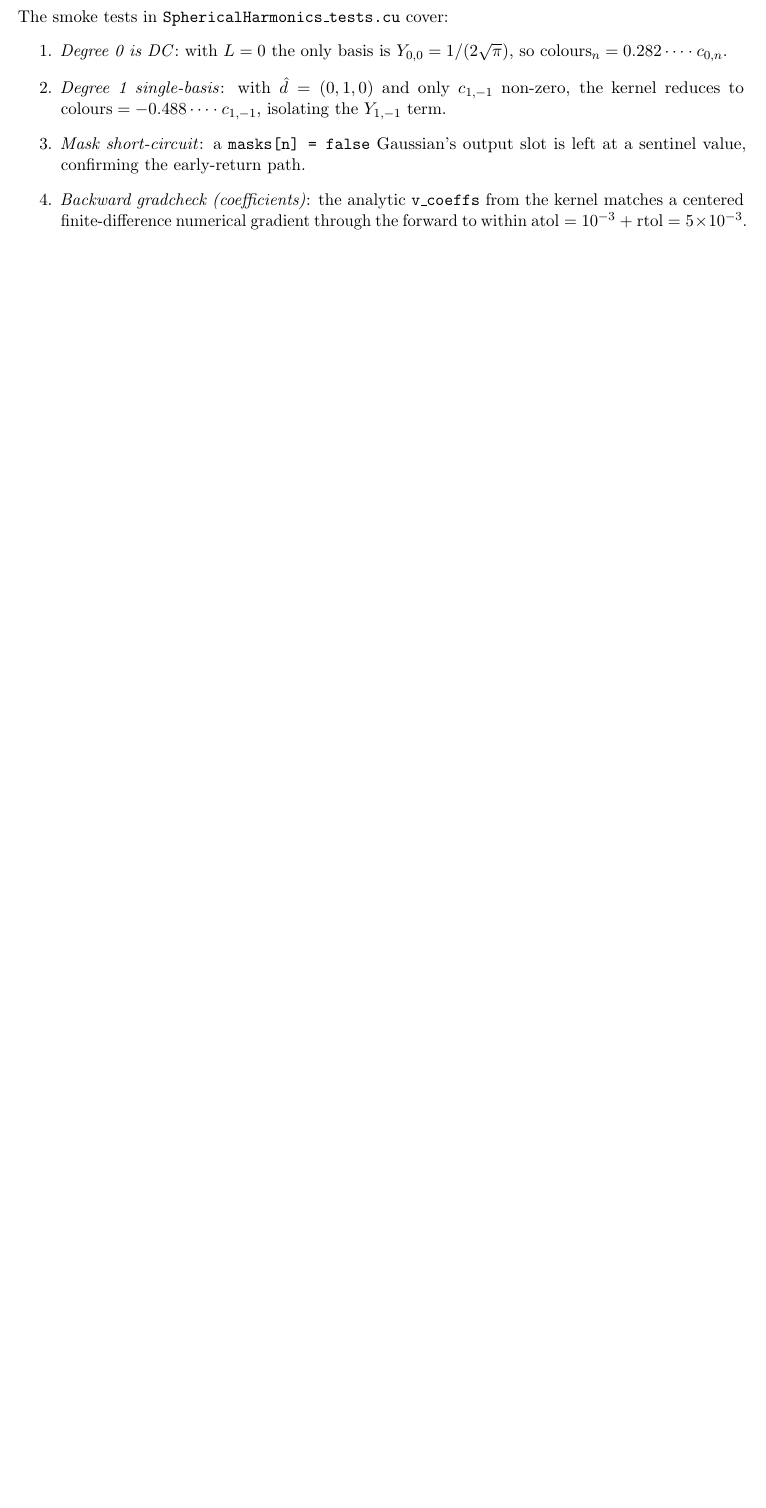
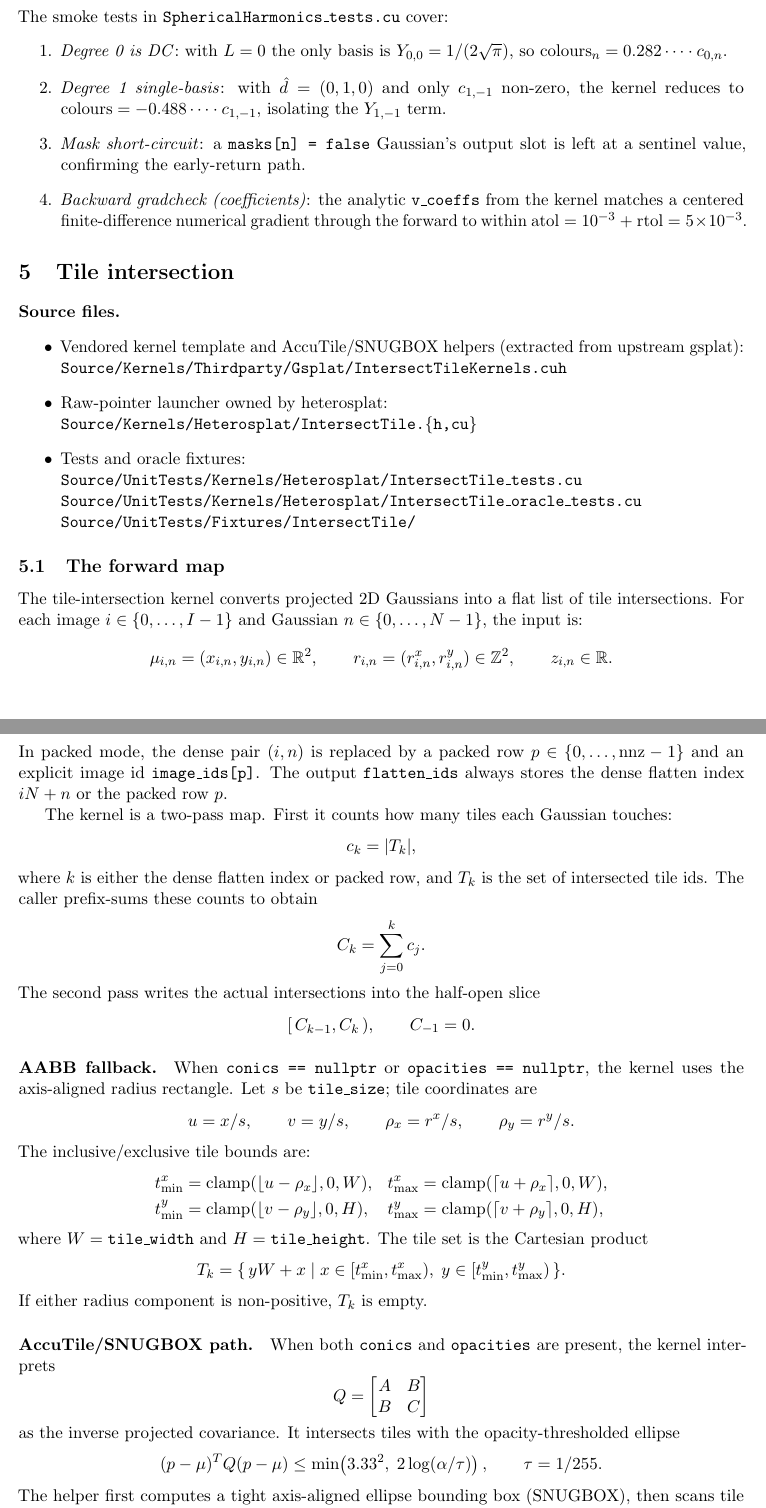
Before and after one commit to ernestyalumni/heterosplat, a LaTeX document (Documents/LaTeX/KernelMathematics.tex): part of page 9 of 9 before the commit and two parts of pages 9 and 10 of 11 after it, the two joined at a grey line, cut so that both start at the same text, the shorter picture padded with empty space. Compiled offline with pdfLaTeX.

Commit message:
Document intersect tile phase progress

```diff
--- a/Documents/LaTeX/KernelMathematics.tex
+++ b/Documents/LaTeX/KernelMathematics.tex
@@ -603,3 +603,98 @@ The smoke tests in \texttt{SphericalHarmonics\_tests.cu} cover:
   $\text{atol} = 10^{-3}$ + $\text{rtol} = 5 \times 10^{-3}$.
 \end{enumerate}
 
+\section{Tile intersection}
+\label{sec:intersect-tile}
+
+\paragraph{Source files.}
+\begin{itemize}
+  \item Vendored kernel template and AccuTile/SNUGBOX helpers
+  (extracted from upstream gsplat):\\
+  \texttt{Source/Kernels/Thirdparty/Gsplat/IntersectTileKernels.cuh}
+  \item Raw-pointer launcher owned by heterosplat:\\
+  \texttt{Source/Kernels/Heterosplat/IntersectTile.\{h,cu\}}
+  \item Tests and oracle fixtures:\\
+  \texttt{Source/UnitTests/Kernels/Heterosplat/IntersectTile\_tests.cu}\\
+  \texttt{Source/UnitTests/Kernels/Heterosplat/IntersectTile\_oracle\_tests.cu}\\
+  \texttt{Source/UnitTests/Fixtures/IntersectTile/}
+\end{itemize}
+
+\subsection{The forward map}
+
+The tile-intersection kernel converts projected 2D Gaussians into a
+flat list of tile intersections. For each image $i \in \{0,\dots,I-1\}$
+and Gaussian $n \in \{0,\dots,N-1\}$, the input is:
+\[
+  \mu_{i,n} = (x_{i,n}, y_{i,n}) \in \R^{2}, \qquad
+  r_{i,n} = (r^x_{i,n}, r^y_{i,n}) \in \mathbb{Z}^{2}, \qquad
+  z_{i,n} \in \R.
+\]
+In packed mode, the dense pair $(i,n)$ is replaced by a packed row
+$p \in \{0,\dots,\mathrm{nnz}-1\}$ and an explicit image id
+\texttt{image\_ids[p]}. The output \texttt{flatten\_ids} always stores
+the dense flatten index $iN+n$ or the packed row $p$.
+
+The kernel is a two-pass map. First it counts how many tiles each
+Gaussian touches:
+\[
+  c_k = \lvert T_k \rvert,
+\]
+where $k$ is either the dense flatten index or packed row, and $T_k$
+is the set of intersected tile ids. The caller prefix-sums these
+counts to obtain
+\[
+  C_k = \sum_{j=0}^{k} c_j.
+\]
+The second pass writes the actual intersections into the half-open
+slice
+\[
+  [\, C_{k-1}, C_k \,),
+  \qquad C_{-1} = 0.
+\]
+
+\paragraph{AABB fallback.}
+When \texttt{conics == nullptr} or \texttt{opacities == nullptr}, the
+kernel uses the axis-aligned radius rectangle. Let $s$ be
+\texttt{tile\_size}; tile coordinates are
+\[
+  u = x/s, \qquad v = y/s, \qquad
+  \rho_x = r^x/s, \qquad \rho_y = r^y/s.
+\]
+The inclusive/exclusive tile bounds are:
+\[
+\begin{aligned}
+  t^x_{\min} &= \operatorname{clamp}(\lfloor u-\rho_x \rfloor, 0, W), &
+  t^x_{\max} &= \operatorname{clamp}(\lceil u+\rho_x \rceil, 0, W),\\
+  t^y_{\min} &= \operatorname{clamp}(\lfloor v-\rho_y \rfloor, 0, H), &
+  t^y_{\max} &= \operatorname{clamp}(\lceil v+\rho_y \rceil, 0, H),
+\end{aligned}
+\]
+where $W=\texttt{tile\_width}$ and $H=\texttt{tile\_height}$. The tile
+set is the Cartesian product
+\[
+  T_k =
+  \{\, yW+x \mid
+      x \in [t^x_{\min},t^x_{\max}),\;
+      y \in [t^y_{\min},t^y_{\max}) \,\}.
+\]
+If either radius component is non-positive, $T_k$ is empty.
+
+\paragraph{AccuTile/SNUGBOX path.}
+When both \texttt{conics} and \texttt{opacities} are present, the
+kernel interprets
+\[
+  Q =
+  \begin{bmatrix}
+    A & B\\
+    B & C
+  \end{bmatrix}
+\]
+as the inverse projected covariance. It intersects tiles with the
+opacity-thresholded ellipse
+\[
+  (p-\mu)^T Q (p-\mu) \le
+  \min\!\left(3.33^2,\; 2\log(\alpha / \tau)\right),
+  \qquad \tau = 1/255.
+\]
+The helper first computes a tight axis-aligned ellipse bounding box
+(SNUGBOX), then scans tile columns or rows depending on the shorter
@@ -605,0 +751 @@ The smoke tests in \texttt{SphericalHarmonics\_tests.cu} cover:
+\end{center}
```
Also changed, not shown: AGENTS.md (+4 -2 lines), PLAN.md (+5 -5 lines), Documents/LaTeX/KernelMathematics.tex (72 more changed lines).
